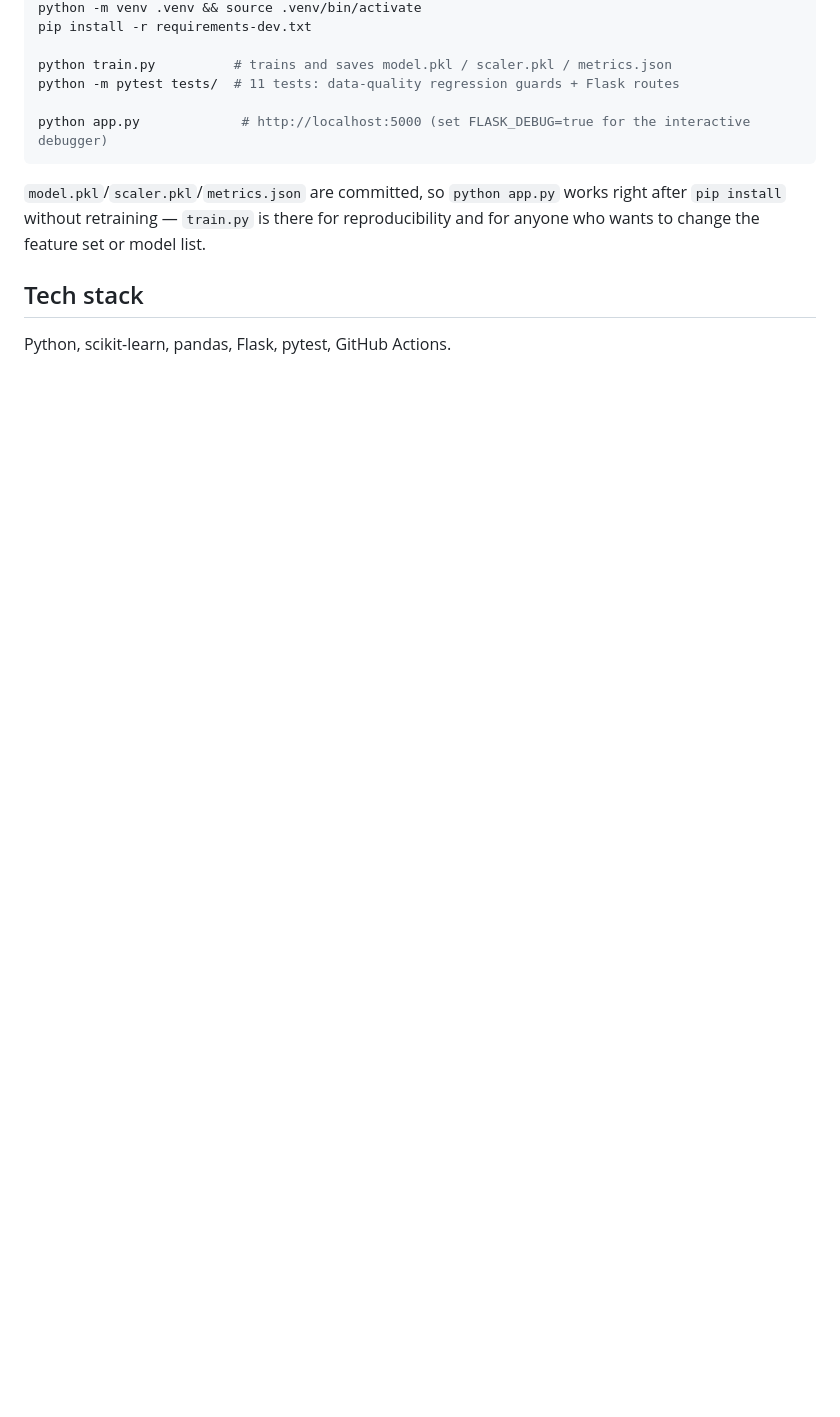
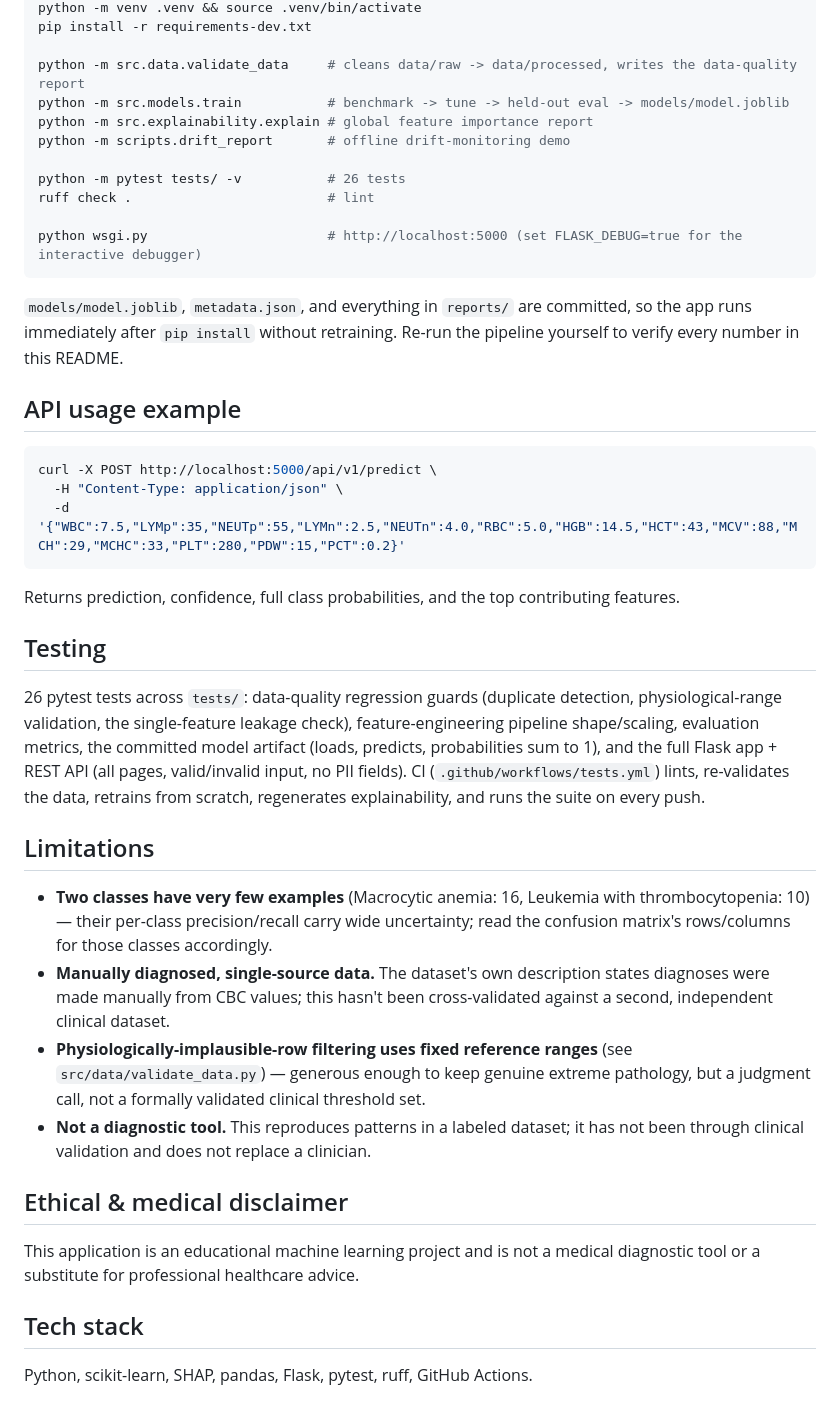
Before and after one commit to tiyaagarwal/Anemia-Sense, a Markdown page: README.md, the part around one of its changes. Drawn GitHub-style; blank space fills up the shorter version.

````diff
--- a/README.md
+++ b/README.md
@@ -70,14 +104,44 @@ cd "Anemia Detection Code"
 python -m venv .venv && source .venv/bin/activate
 pip install -r requirements-dev.txt
 
-python train.py          # trains and saves model.pkl / scaler.pkl / metrics.json
-python -m pytest tests/  # 11 tests: data-quality regression guards + Flask routes
+python -m src.data.validate_data     # cleans data/raw -> data/processed, writes the data-quality report
+python -m src.models.train           # benchmark -> tune -> held-out eval -> models/model.joblib
+python -m src.explainability.explain # global feature importance report
+python -m scripts.drift_report       # offline drift-monitoring demo
 
-python app.py             # http://localhost:5000 (set FLASK_DEBUG=true for the interactive debugger)
+python -m pytest tests/ -v           # 26 tests
+ruff check .                         # lint
+
+python wsgi.py                       # http://localhost:5000 (set FLASK_DEBUG=true for the interactive debugger)
 ```
 
-`model.pkl`/`scaler.pkl`/`metrics.json` are committed, so `python app.py` works right after `pip install` without retraining — `train.py` is there for reproducibility and for anyone who wants to change the feature set or model list.
+`models/model.joblib`, `metadata.json`, and everything in `reports/` are committed, so the app runs immediately after `pip install` without retraining. Re-run the pipeline yourself to verify every number in this README.
+
+## API usage example
+
+```bash
+curl -X POST http://localhost:5000/api/v1/predict \
+  -H "Content-Type: application/json" \
+  -d '{"WBC":7.5,"LYMp":35,"NEUTp":55,"LYMn":2.5,"NEUTn":4.0,"RBC":5.0,"HGB":14.5,"HCT":43,"MCV":88,"MCH":29,"MCHC":33,"PLT":280,"PDW":15,"PCT":0.2}'
+```
+
+Returns prediction, confidence, full class probabilities, and the top contributing features.
+
+## Testing
+
+26 pytest tests across `tests/`: data-quality regression guards (duplicate detection, physiological-range validation, the single-feature leakage check), feature-engineering pipeline shape/scaling, evaluation metrics, the committed model artifact (loads, predicts, probabilities sum to 1), and the full Flask app + REST API (all pages, valid/invalid input, no PII fields). CI (`.github/workflows/tests.yml`) lints, re-validates the data, retrains from scratch, regenerates explainability, and runs the suite on every push.
+
+## Limitations
+
+- **Two classes have very few examples** (Macrocytic anemia: 16, Leukemia with thrombocytopenia: 10) — their per-class precision/recall carry wide uncertainty; read the confusion matrix's rows/columns for those classes accordingly.
+- **Manually diagnosed, single-source data.** The dataset's own description states diagnoses were made manually from CBC values; this hasn't been cross-validated against a second, independent clinical dataset.
+- **Physiologically-implausible-row filtering uses fixed reference ranges** (see `src/data/validate_data.py`) — generous enough to keep genuine extreme pathology, but a judgment call, not a formally validated clinical threshold set.
+- **Not a diagnostic tool.** This reproduces patterns in a labeled dataset; it has not been through clinical validation and does not replace a clinician.
+
+## Ethical & medical disclaimer
+
+This application is an educational machine learning project and is not a medical diagnostic tool or a substitute for professional healthcare advice.
 
 ## Tech stack
 
-Python, scikit-learn, pandas, Flask, pytest, GitHub Actions.
+Python, scikit-learn, SHAP, pandas, Flask, pytest, ruff, GitHub Actions.
````
Also changed, not shown: other parts of README.md (+77 -43 lines).
